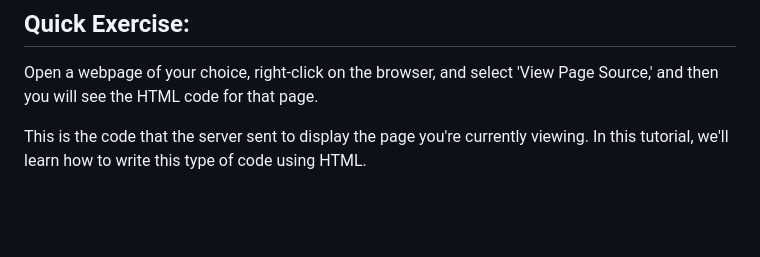
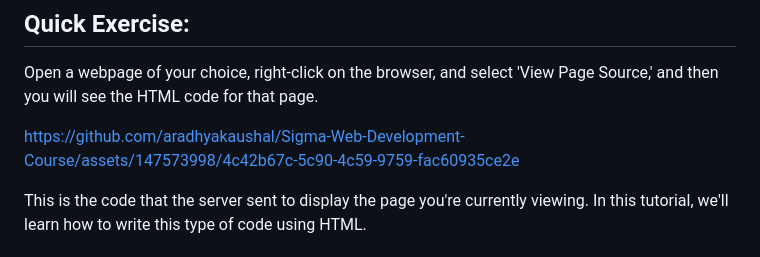
Before and after one commit to aradhyakaushal/Sigma-Web-Development-Course, a Markdown page: Introduction/HTML Introduction/Readme.md, the part around the change. Drawn GitHub-style; blank space fills up the shorter version.

```diff
--- a/Introduction/HTML Introduction/Readme.md
+++ b/Introduction/HTML Introduction/Readme.md
@@ -31,6 +31,10 @@ Note: Tags are meaningful texts enclosed in angle braces, like '<...>'. For exam
 ## Quick Exercise:
 Open a webpage of your choice, right-click on the browser, and select 'View Page Source,' and then you will see the HTML code for that page.
 
+
+https://github.com/aradhyakaushal/Sigma-Web-Development-Course/assets/147573998/4c42b67c-5c90-4c59-9759-fac60935ce2e
+
+
 This is the code that the server sent to display the page you're currently viewing. In this tutorial, we'll learn how to write this type of code using HTML.
 
 ## A beautiful analogy to understand HTML, CSS, and JavaScript:
```
